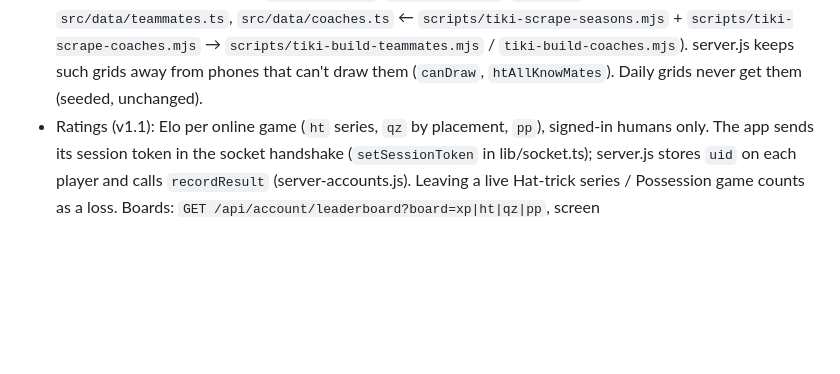
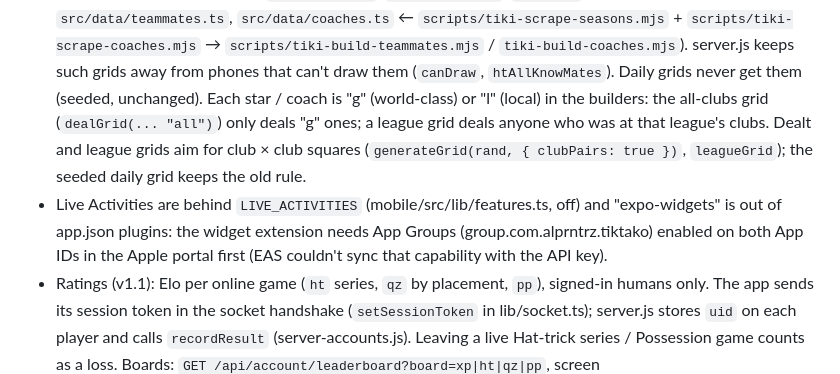
Before and after one commit to alprntrz/futbol-oyunlari, a Markdown page: CLAUDE.md, the part around the change. Drawn GitHub-style; blank space fills up the shorter version.

Commit message:
Notes: link criteria scope, club pairs, Live Activity switch
Co-Authored-By: Claude Opus 5.5 <noreply@anthropic.com>

```diff
--- a/CLAUDE.md
+++ b/CLAUDE.md
@@ -82,6 +82,12 @@ UI, not a WebView. It reuses the web project's game logic and data directly:
   `src/data/coaches.ts` ← `scripts/tiki-scrape-seasons.mjs` + `scripts/tiki-scrape-coaches.mjs` →
   `scripts/tiki-build-teammates.mjs` / `tiki-build-coaches.mjs`). server.js keeps such grids away from phones that
   can't draw them (`canDraw`, `htAllKnowMates`). Daily grids never get them (seeded, unchanged).
+  Each star / coach is "g" (world-class) or "l" (local) in the builders: the all-clubs grid (`dealGrid(... "all")`) only
+  deals "g" ones; a league grid deals anyone who was at that league's clubs. Dealt and league grids aim for club × club
+  squares (`generateGrid(rand, { clubPairs: true })`, `leagueGrid`); the seeded daily grid keeps the old rule.
+- Live Activities are behind `LIVE_ACTIVITIES` (mobile/src/lib/features.ts, off) and "expo-widgets" is out of app.json
+  plugins: the widget extension needs App Groups (group.com.alprntrz.tiktako) enabled on both App IDs in the Apple portal
+  first (EAS couldn't sync that capability with the API key).
 - Ratings (v1.1): Elo per online game (`ht` series, `qz` by placement, `pp`), signed-in humans only.
   The app sends its session token in the socket handshake (`setSessionToken` in lib/socket.ts);
   server.js stores `uid` on each player and calls `recordResult` (server-accounts.js). Leaving a live
```
